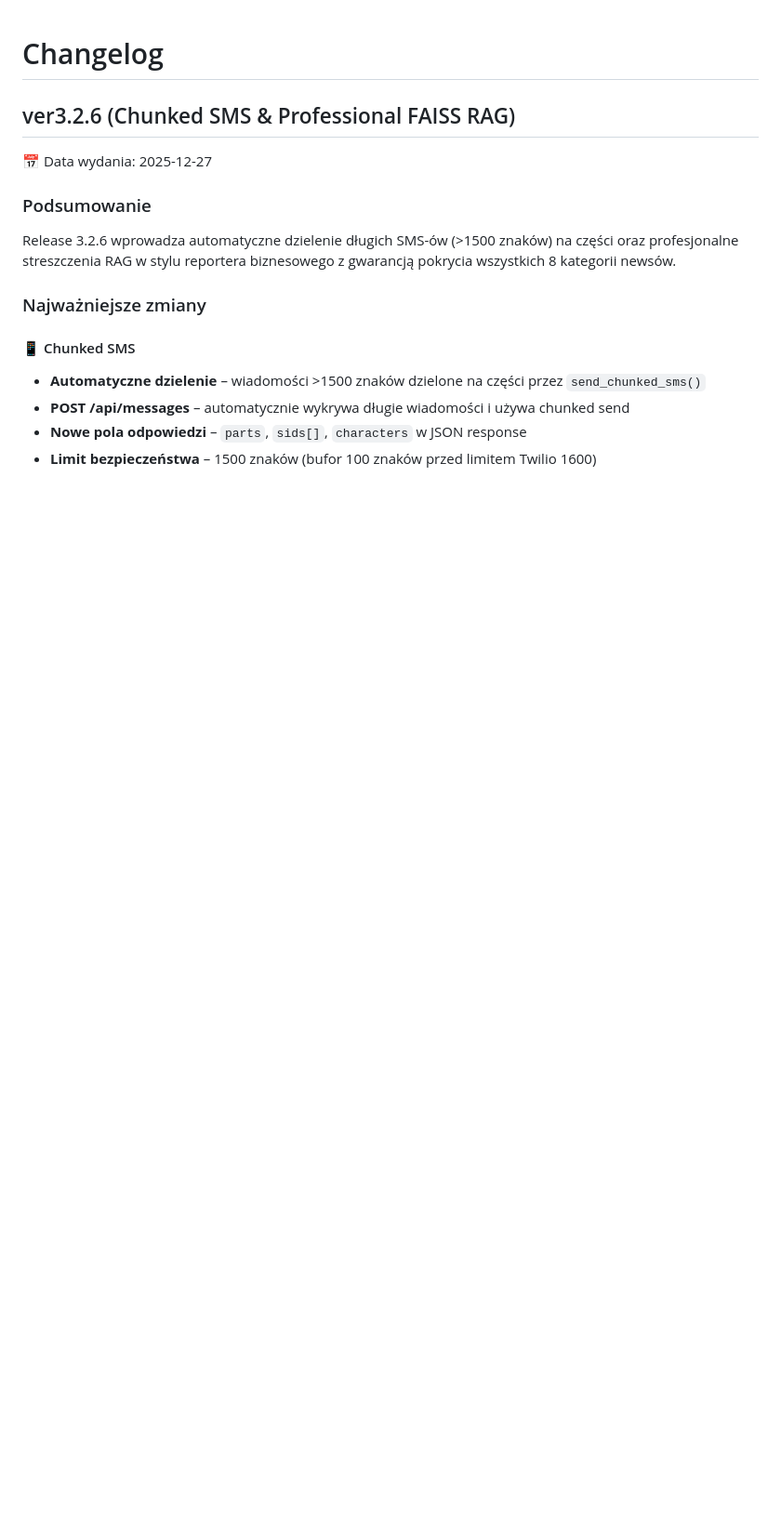
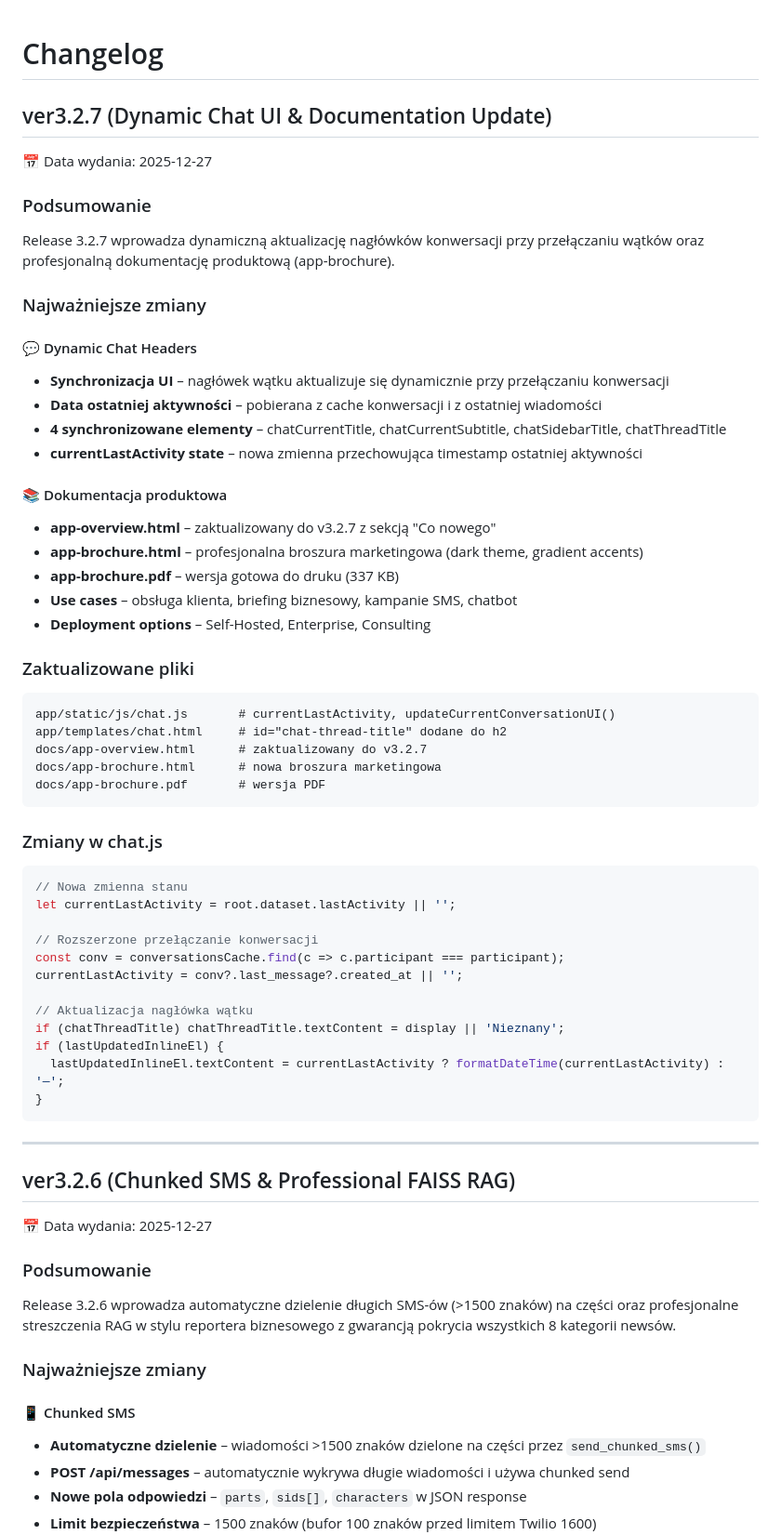
Before and after one commit to 19paoletto10-hub/twilio, a Markdown page: CHANGELOG.md, the part around the change. Shown at 93% size. Rendered like a GitHub page; blank space fills up the shorter version.

````diff
--- a/CHANGELOG.md
+++ b/CHANGELOG.md
@@ -1,4 +1,57 @@
 # Changelog
+
+## ver3.2.7 (Dynamic Chat UI & Documentation Update)
+
+📅 Data wydania: 2025-12-27
+
+### Podsumowanie
+
+Release 3.2.7 wprowadza dynamiczną aktualizację nagłówków konwersacji przy przełączaniu wątków
+oraz profesjonalną dokumentację produktową (app-brochure).
+
+### Najważniejsze zmiany
+
+#### 💬 Dynamic Chat Headers
+- **Synchronizacja UI** – nagłówek wątku aktualizuje się dynamicznie przy przełączaniu konwersacji
+- **Data ostatniej aktywności** – pobierana z cache konwersacji i z ostatniej wiadomości
+- **4 synchronizowane elementy** – chatCurrentTitle, chatCurrentSubtitle, chatSidebarTitle, chatThreadTitle
+- **currentLastActivity state** – nowa zmienna przechowująca timestamp ostatniej aktywności
+
+#### 📚 Dokumentacja produktowa
+- **app-overview.html** – zaktualizowany do v3.2.7 z sekcją "Co nowego"
+- **app-brochure.html** – profesjonalna broszura marketingowa (dark theme, gradient accents)
+- **app-brochure.pdf** – wersja gotowa do druku (337 KB)
+- **Use cases** – obsługa klienta, briefing biznesowy, kampanie SMS, chatbot
+- **Deployment options** – Self-Hosted, Enterprise, Consulting
+
+### Zaktualizowane pliki
+
+```
+app/static/js/chat.js       # currentLastActivity, updateCurrentConversationUI()
+app/templates/chat.html     # id="chat-thread-title" dodane do h2
+docs/app-overview.html      # zaktualizowany do v3.2.7
+docs/app-brochure.html      # nowa broszura marketingowa
+docs/app-brochure.pdf       # wersja PDF
+```
+
+### Zmiany w chat.js
+
+```javascript
+// Nowa zmienna stanu
+let currentLastActivity = root.dataset.lastActivity || '';
+
+// Rozszerzone przełączanie konwersacji
+const conv = conversationsCache.find(c => c.participant === participant);
+currentLastActivity = conv?.last_message?.created_at || '';
+
+// Aktualizacja nagłówka wątku
+if (chatThreadTitle) chatThreadTitle.textContent = display || 'Nieznany';
+if (lastUpdatedInlineEl) {
+  lastUpdatedInlineEl.textContent = currentLastActivity ? formatDateTime(currentLastActivity) : '—';
+}
+```
+
+---
 
 ## ver3.2.6 (Chunked SMS & Professional FAISS RAG)
 
````
Also changed, not shown: README.md (+2 -2 lines).
